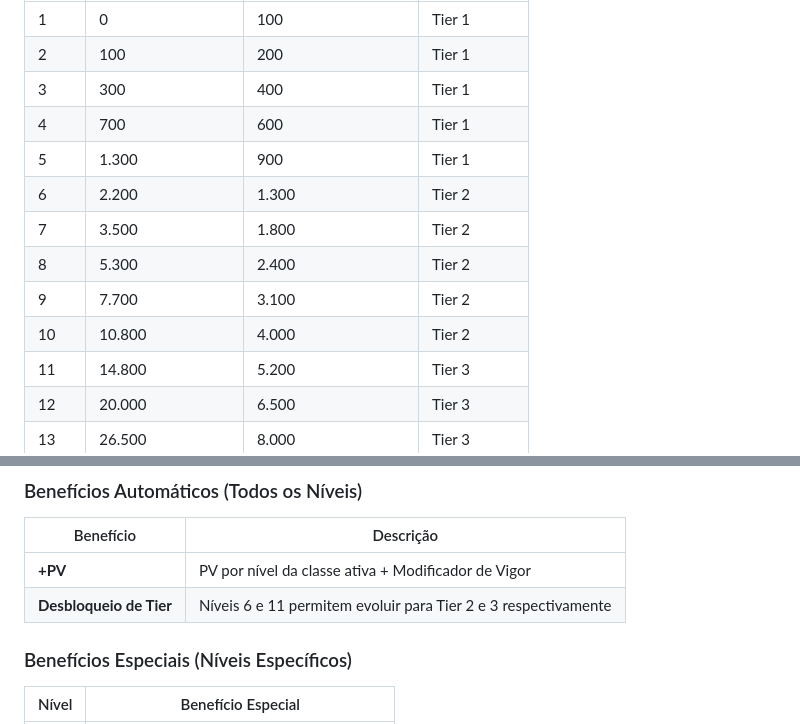
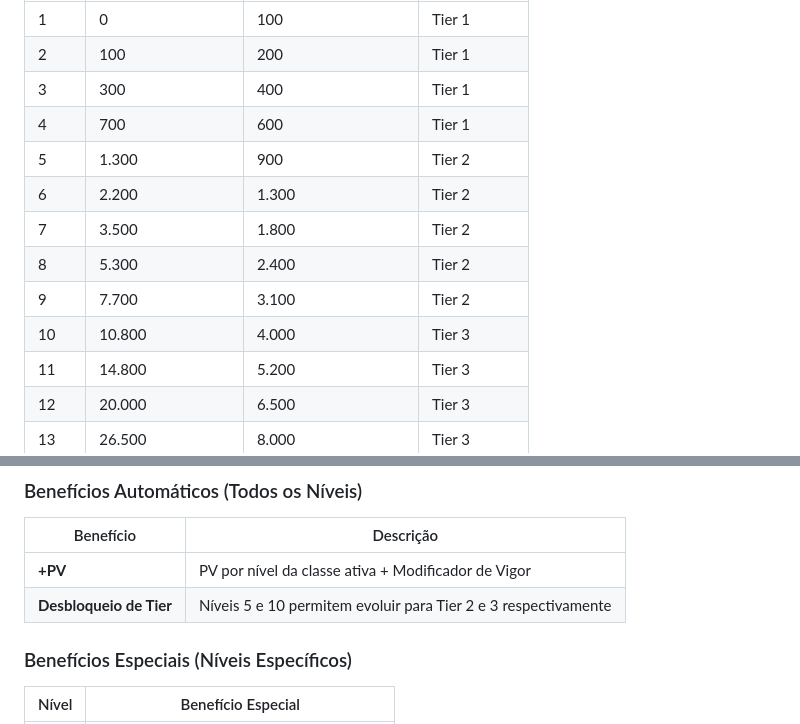
Before and after one commit to sidinei-silva/eras-do-brasil-gdd, a Markdown page: gdd/01_Livro_de_Regras/03B_Progressao_e_Experiencia.md, 2 parts joined by grey strips. GitHub-like rendering.

Commit message:
fix(lore): alinhar Tier 2/3 com fonte de verdade — Nível 5 e 10 (Furo 6)
- Tabela XP: Tier 2 agora começa no Nível 5 (era 6), Tier 3 no Nível 10 (era 11)
- Benefícios por nível: corrigir "Níveis 6 e 11" → "Níveis 5 e 10"
- Fonte de verdade: gdd/02_Livro_de_Classes/01_Tiers_e_Evolucao.md

```diff
--- a/gdd/01_Livro_de_Regras/03B_Progressao_e_Experiencia.md
+++ b/gdd/01_Livro_de_Regras/03B_Progressao_e_Experiencia.md
@@ -42,12 +42,12 @@ O personagem começa no **Nível 1** e pode progredir até o **Nível 15** (nív
 | 2     | 100                 | 200                  | Tier 1      |
 | 3     | 300                 | 400                  | Tier 1      |
 | 4     | 700                 | 600                  | Tier 1      |
-| 5     | 1.300               | 900                  | Tier 1      |
+| 5     | 1.300               | 900                  | Tier 2      |
 | 6     | 2.200               | 1.300                | Tier 2      |
 | 7     | 3.500               | 1.800                | Tier 2      |
 | 8     | 5.300               | 2.400                | Tier 2      |
 | 9     | 7.700               | 3.100                | Tier 2      |
-| 10    | 10.800              | 4.000                | Tier 2      |
+| 10    | 10.800              | 4.000                | Tier 3      |
 | 11    | 14.800              | 5.200                | Tier 3      |
 | 12    | 20.000              | 6.500                | Tier 3      |
 | 13    | 26.500              | 8.000                | Tier 3      |
@@ -67,7 +67,7 @@ Ao subir de nível, o personagem recebe os seguintes benefícios:
 | Benefício | Descrição |
 |-----------|-----------|
 | **+PV** | PV por nível da classe ativa + Modificador de Vigor |
-| **Desbloqueio de Tier** | Níveis 6 e 11 permitem evoluir para Tier 2 e 3 respectivamente |
+| **Desbloqueio de Tier** | Níveis 5 e 10 permitem evoluir para Tier 2 e 3 respectivamente |
 
 ### Benefícios Especiais (Níveis Específicos)
 
```
